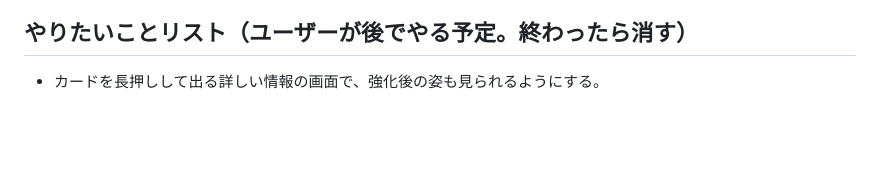
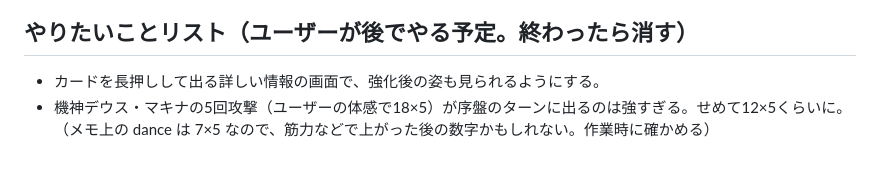
Before and after one commit to kittyo8823/card-trail, a Markdown page: dev/CLAUDE.md, the part around the change. Rendered like a GitHub page; blank space fills up the shorter version.

Commit message:
やりたいことリストに追加
Co-Authored-By: Claude Opus 5.5 <noreply@anthropic.com>
Claude-Session: https://claude.ai/code/session_01WH54oRp14X7J5yZQF9zVdc

```diff
--- a/dev/CLAUDE.md
+++ b/dev/CLAUDE.md
@@ -475,3 +475,4 @@ Playwright（chromium）入りの環境なら、ページを開いて `page.eval
 
 ## やりたいことリスト（ユーザーが後でやる予定。終わったら消す）
 - カードを長押しして出る詳しい情報の画面で、強化後の姿も見られるようにする。
+- 機神デウス・マキナの5回攻撃（ユーザーの体感で18×5）が序盤のターンに出るのは強すぎる。せめて12×5くらいに。（メモ上の dance は 7×5 なので、筋力などで上がった後の数字かもしれない。作業時に確かめる）
```
